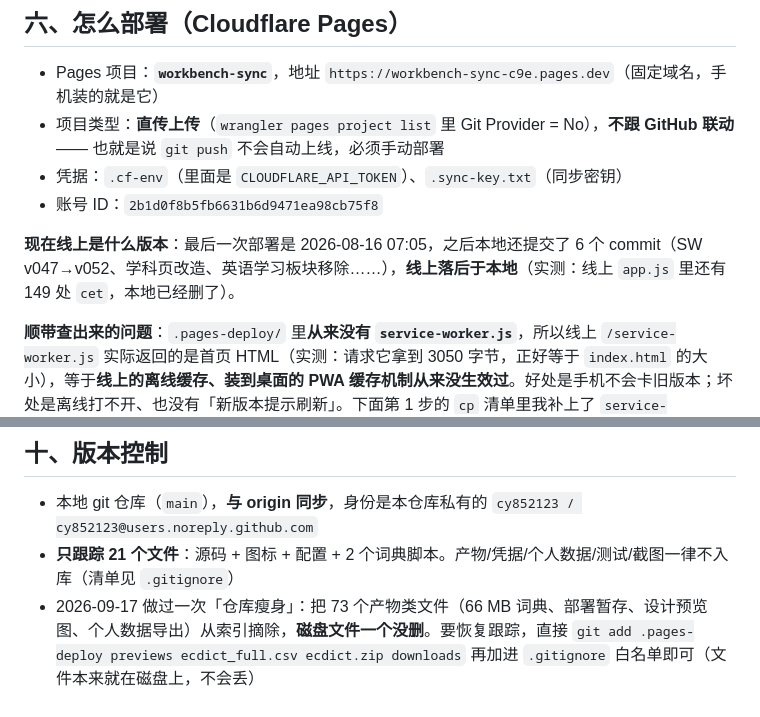
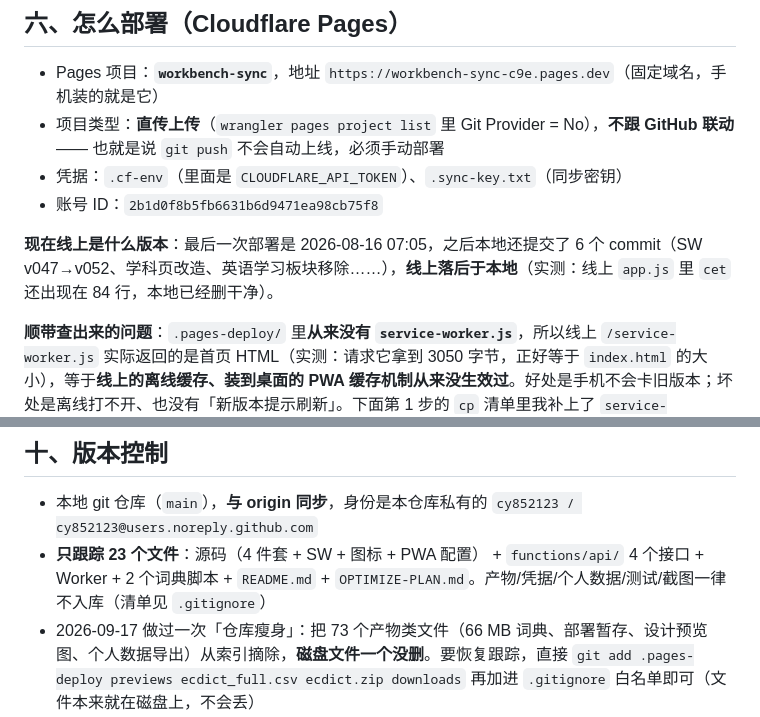
Before and after one commit to cy852123/workbench, a Markdown page: README.md, 2 parts joined by grey strips. GitHub-like rendering.

Commit message:
文档校准：按实测修正数字（线上 cet 命中 84 行、仓库跟踪 23 个文件）
grep -c 数的是行数不是处数，之前写成 149 处是错的；跟踪文件数随两份文档入库变成 23。
文档里的数字必须与命令输出一致，否则以后没人敢信。

```diff
--- a/README.md
+++ b/README.md
@@ -124,7 +124,7 @@ npm test                            # = node tests/test.js && node tests/test_in
 - 凭据：`.cf-env`（里面是 `CLOUDFLARE_API_TOKEN`）、`.sync-key.txt`（同步密钥）
 - 账号 ID：`2b1d0f8b5fb6631b6d9471ea98cb75f8`
 
-**现在线上是什么版本**：最后一次部署是 2026-08-16 07:05，之后本地还提交了 6 个 commit（SW v047→v052、学科页改造、英语学习板块移除……），**线上落后于本地**（实测：线上 `app.js` 里还有 149 处 `cet`，本地已经删了）。
+**现在线上是什么版本**：最后一次部署是 2026-08-16 07:05，之后本地还提交了 6 个 commit（SW v047→v052、学科页改造、英语学习板块移除……），**线上落后于本地**（实测：线上 `app.js` 里 `cet` 还出现在 84 行，本地已经删干净）。
 
 **顺带查出来的问题**：`.pages-deploy/` 里**从来没有 `service-worker.js`**，所以线上 `/service-worker.js` 实际返回的是首页 HTML（实测：请求它拿到 3050 字节，正好等于 `index.html` 的大小），等于**线上的离线缓存、装到桌面的 PWA 缓存机制从来没生效过**。好处是手机不会卡旧版本；坏处是离线打不开、也没有「新版本提示刷新」。下面第 1 步的 `cp` 清单里我补上了 `service-worker.js`。
 
@@ -208,7 +208,7 @@ curl -s -o /dev/null -w "%{http_code}\n" https://workbench-sync-c9e.pages.dev/ap
 ## 十、版本控制
 
 - 本地 git 仓库（`main`），**与 origin 同步**，身份是本仓库私有的 `cy852123 / cy852123@users.noreply.github.com`
-- **只跟踪 21 个文件**：源码 + 图标 + 配置 + 2 个词典脚本。产物/凭据/个人数据/测试/截图一律不入库（清单见 `.gitignore`）
+- **只跟踪 23 个文件**：源码（4 件套 + SW + 图标 + PWA 配置） + `functions/api/` 4 个接口 + Worker + 2 个词典脚本 + `README.md` + `OPTIMIZE-PLAN.md`。产物/凭据/个人数据/测试/截图一律不入库（清单见 `.gitignore`）
 - 2026-09-17 做过一次「仓库瘦身」：把 73 个产物类文件（66 MB 词典、部署暂存、设计预览图、个人数据导出）从索引摘除，**磁盘文件一个没删**。要恢复跟踪，直接 `git add .pages-deploy previews ecdict_full.csv ecdict.zip downloads` 再加进 `.gitignore` 白名单即可（文件本来就在磁盘上，不会丢）
 - 回滚整棵树：`git reset --hard <提交号>`；只回滚某文件：`git checkout <提交号> -- <文件>`
 - 备份（都在 E 盘）：
```
Also changed, not shown: OPTIMIZE-PLAN.md (+1 -1 lines).
